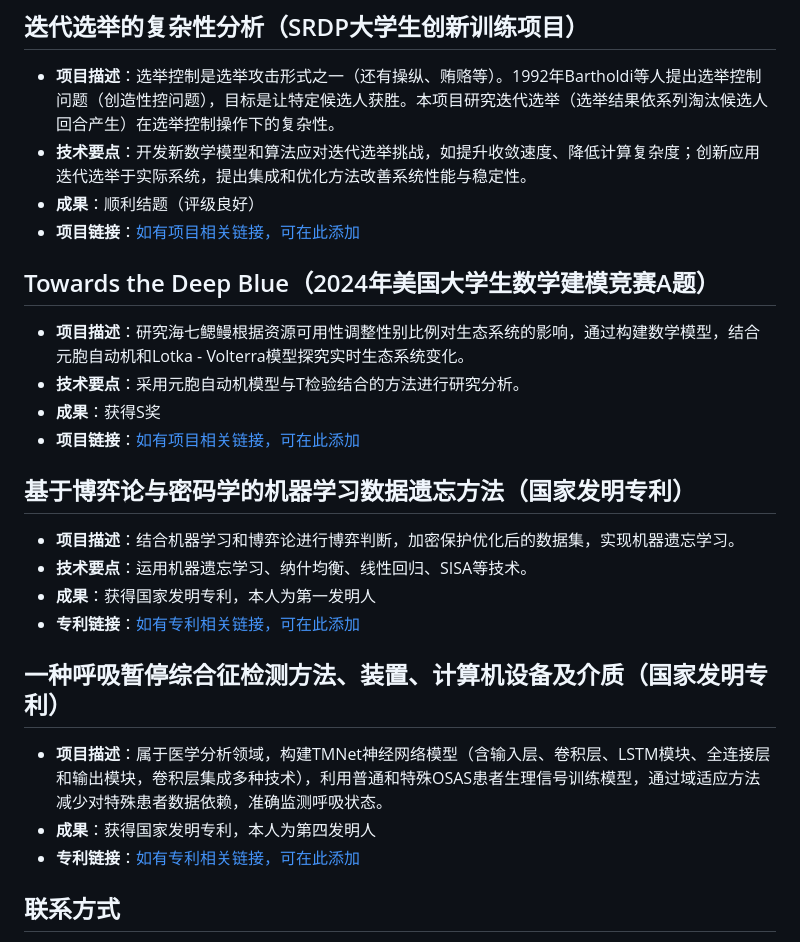
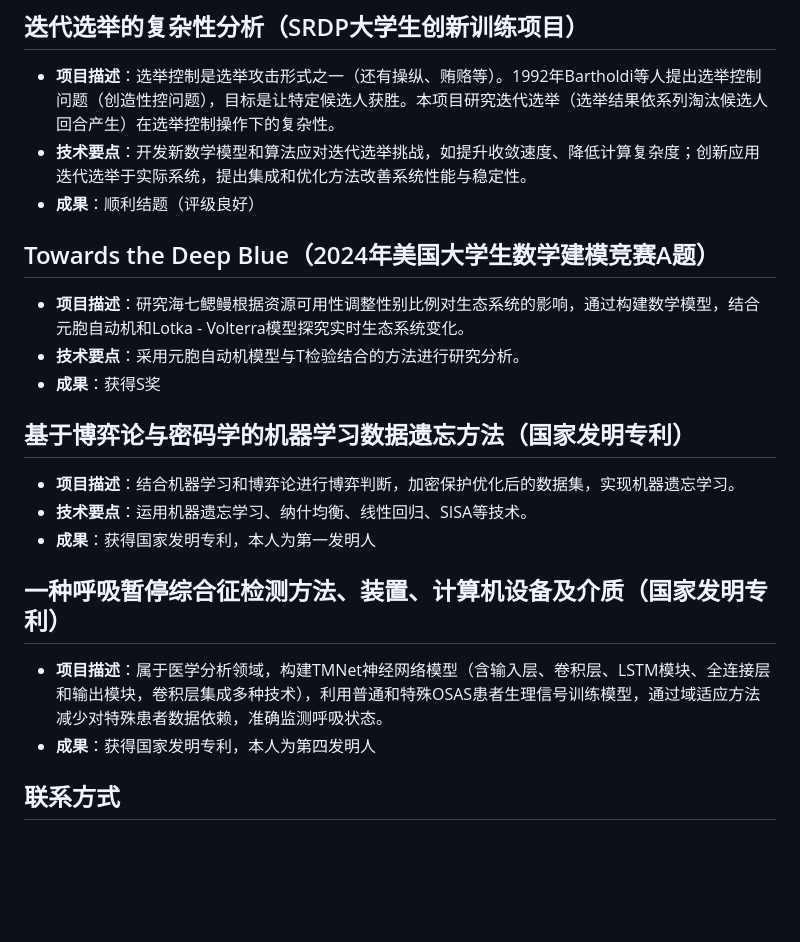
Before and after one commit to JipingBai/JipingBAI.github.io, a Markdown page: index.md, the part around the change. Drawn GitHub-style; blank space fills up the shorter version.

Commit message:
Update index.md
1111

```diff
--- a/index.md
+++ b/index.md
@@ -29,24 +29,23 @@ Jiping Bai
 - **项目描述**：选举控制是选举攻击形式之一（还有操纵、贿赂等）。1992年Bartholdi等人提出选举控制问题（创造性控问题），目标是让特定候选人获胜。本项目研究迭代选举（选举结果依系列淘汰候选人回合产生）在选举控制操作下的复杂性。
 - **技术要点**：开发新数学模型和算法应对迭代选举挑战，如提升收敛速度、降低计算复杂度；创新应用迭代选举于实际系统，提出集成和优化方法改善系统性能与稳定性。
 - **成果**：顺利结题（评级良好）
-- **项目链接**：[如有项目相关链接，可在此添加](链接地址)
+
 
 ## Towards the Deep Blue（2024年美国大学生数学建模竞赛A题）
 - **项目描述**：研究海七鳃鳗根据资源可用性调整性别比例对生态系统的影响，通过构建数学模型，结合元胞自动机和Lotka - Volterra模型探究实时生态系统变化。
 - **技术要点**：采用元胞自动机模型与T检验结合的方法进行研究分析。
 - **成果**：获得S奖
-- **项目链接**：[如有项目相关链接，可在此添加](链接地址)
+
 
 ## 基于博弈论与密码学的机器学习数据遗忘方法（国家发明专利）
 - **项目描述**：结合机器学习和博弈论进行博弈判断，加密保护优化后的数据集，实现机器遗忘学习。
 - **技术要点**：运用机器遗忘学习、纳什均衡、线性回归、SISA等技术。
 - **成果**：获得国家发明专利，本人为第一发明人
-- **专利链接**：[如有专利相关链接，可在此添加](链接地址)
+
 
 ## 一种呼吸暂停综合征检测方法、装置、计算机设备及介质（国家发明专利）
 - **项目描述**：属于医学分析领域，构建TMNet神经网络模型（含输入层、卷积层、LSTM模块、全连接层和输出模块，卷积层集成多种技术），利用普通和特殊OSAS患者生理信号训练模型，通过域适应方法减少对特殊患者数据依赖，准确监测呼吸状态。
 - **成果**：获得国家发明专利，本人为第四发明人
-- **专利链接**：[如有专利相关链接，可在此添加](链接地址)
 ## 联系方式
 - **邮箱**：baijiping@stu.ouc.edu.cn
 - **ORCID**：0009-0008-7412-8433
```
